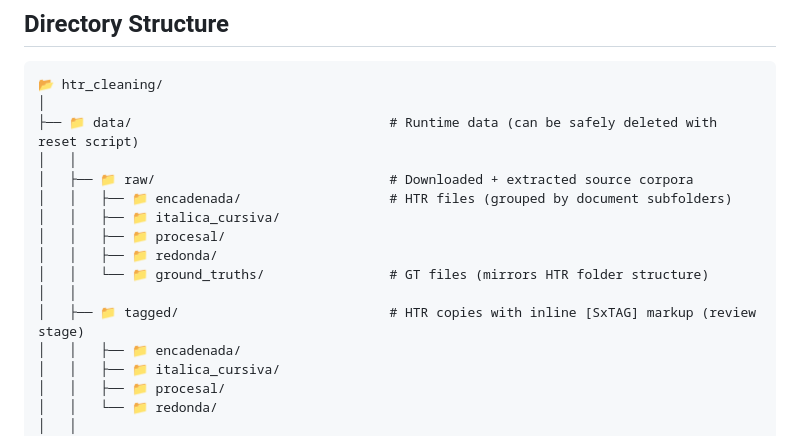
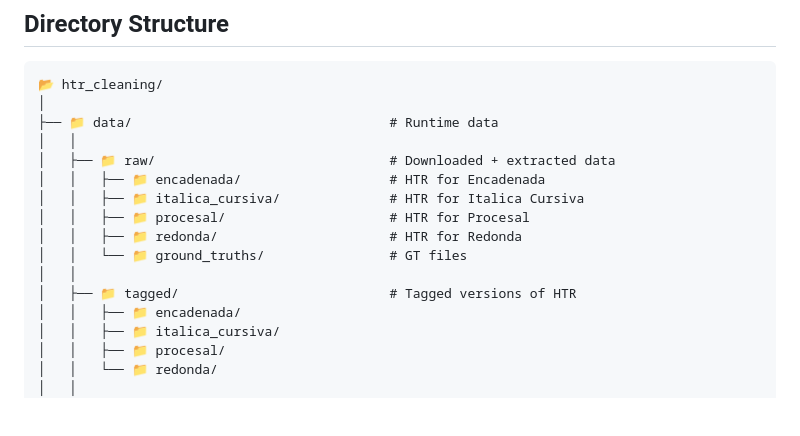
Before and after one commit to MissMaya/new_spain_fleets, a Markdown page: README.md, the part around the change. Drawn GitHub-style; blank space fills up the shorter version.

````diff
--- a/README.md
+++ b/README.md
@@ -74,16 +74,16 @@ Tagged transcript rendering
 ```
 📂 htr_cleaning/
 │
-├── 📁 data/                                 # Runtime data (can be safely deleted with reset script)
+├── 📁 data/                                 # Runtime data
 │   │
-│   ├── 📁 raw/                              # Downloaded + extracted source corpora
-│   │   ├── 📁 encadenada/                   # HTR files (grouped by document subfolders)
-│   │   ├── 📁 italica_cursiva/
-│   │   ├── 📁 procesal/
-│   │   ├── 📁 redonda/
-│   │   └── 📁 ground_truths/                # GT files (mirrors HTR folder structure)
+│   ├── 📁 raw/                              # Downloaded + extracted data
+│   │   ├── 📁 encadenada/                   # HTR for Encadenada
+│   │   ├── 📁 italica_cursiva/              # HTR for Italica Cursiva
+│   │   ├── 📁 procesal/                     # HTR for Procesal
+│   │   ├── 📁 redonda/                      # HTR for Redonda
+│   │   └── 📁 ground_truths/                # GT files
 │   │
-│   ├── 📁 tagged/                           # HTR copies with inline [SxTAG] markup (review stage)
+│   ├── 📁 tagged/                           # Tagged versions of HTR
 │   │   ├── 📁 encadenada/
 │   │   ├── 📁 italica_cursiva/
 │   │   ├── 📁 procesal/
````
